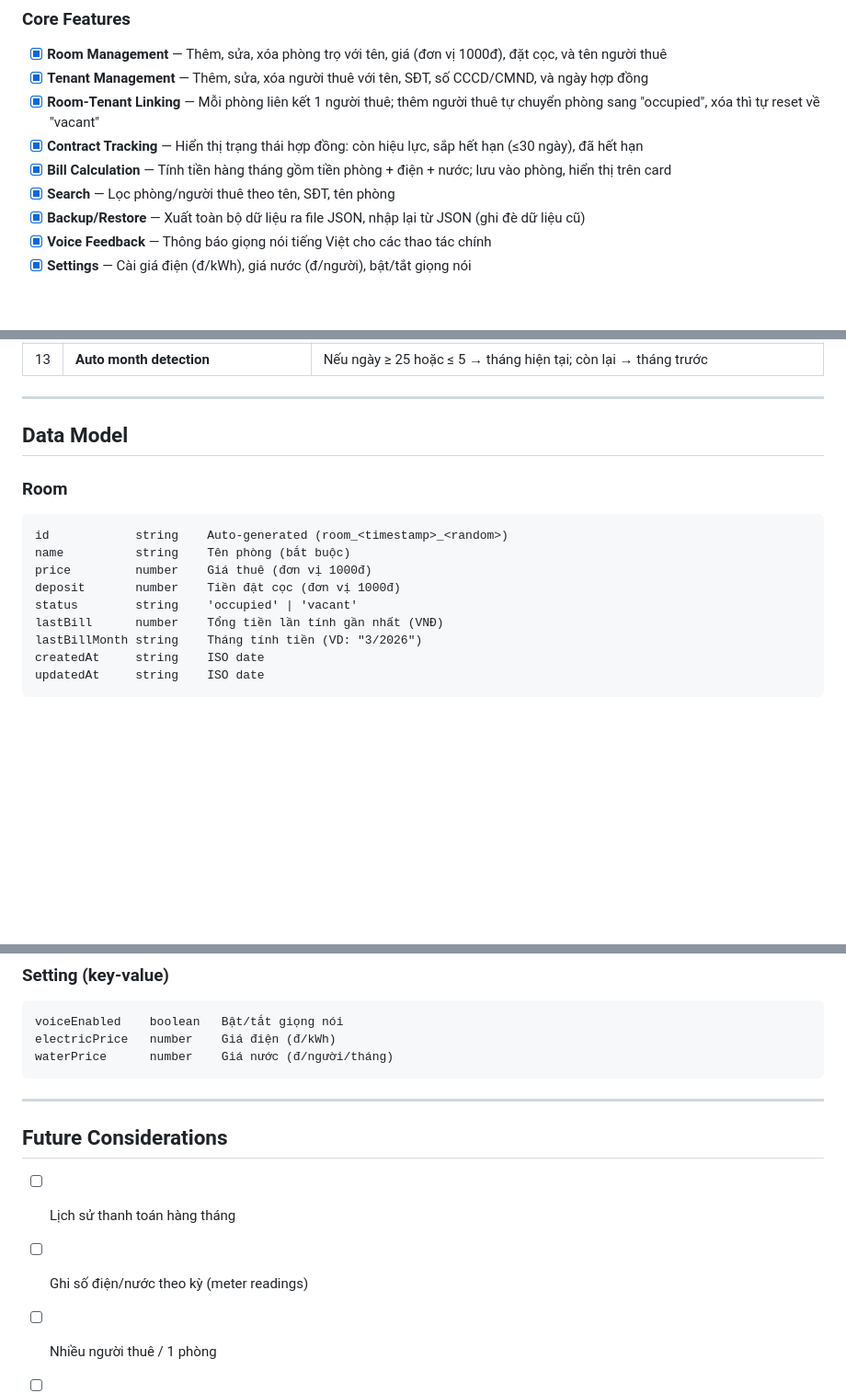
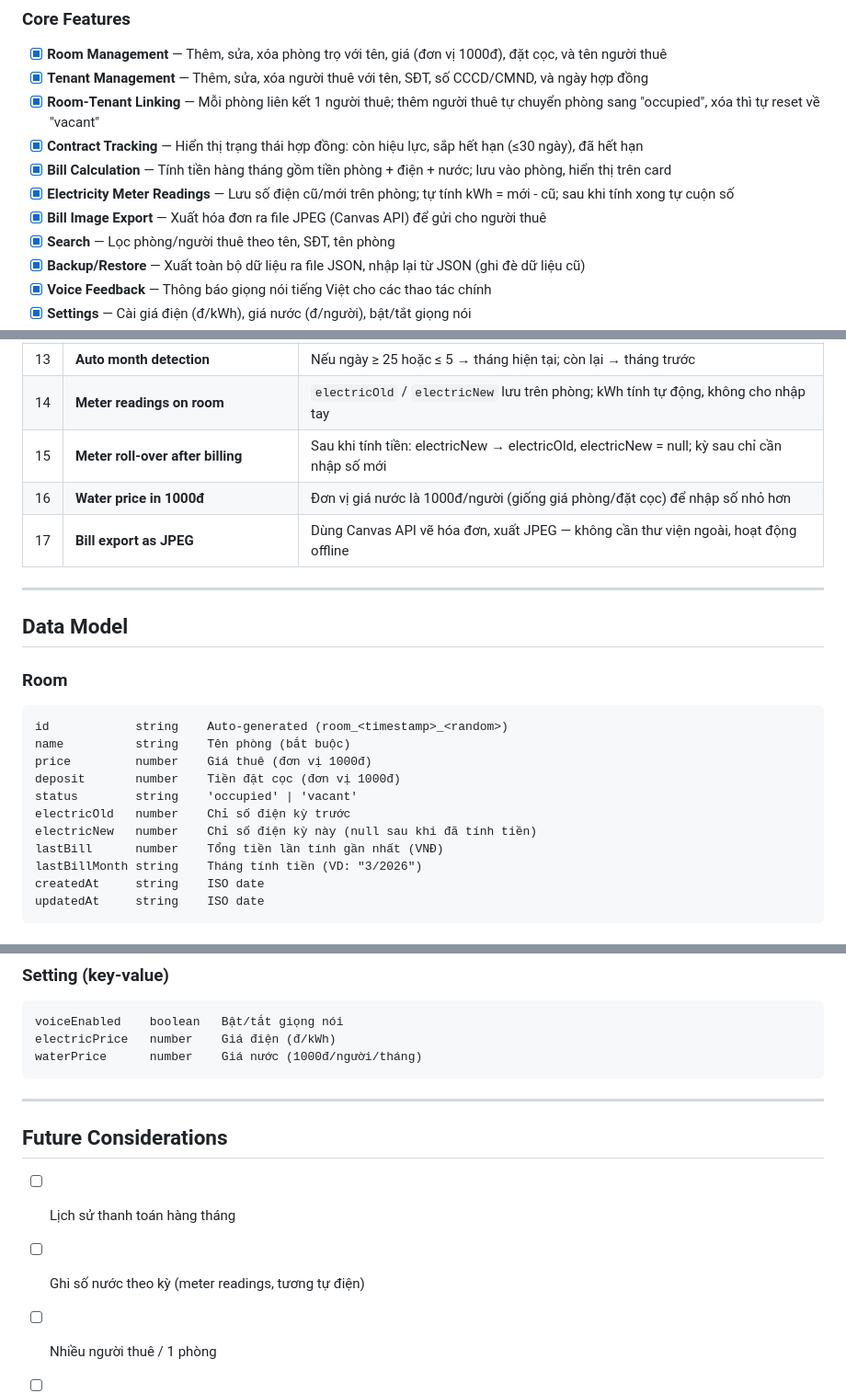
Before and after one commit to RyanChung1502/renting-management-v1, a Markdown page: REQUIREMENTS.md, 3 parts joined by grey strips. Shown at 92% size. GitHub-like rendering; blank space fills up the shorter version.

Commit message:
Update docs to reflect meter readings and bill export features
Co-Authored-By: Claude Sonnet 4.6 <noreply@anthropic.com>

````diff
--- a/REQUIREMENTS.md
+++ b/REQUIREMENTS.md
@@ -13,6 +13,8 @@
 - [x] **Room-Tenant Linking** — Mỗi phòng liên kết 1 người thuê; thêm người thuê tự chuyển phòng sang "occupied", xóa thì tự reset về "vacant"
 - [x] **Contract Tracking** — Hiển thị trạng thái hợp đồng: còn hiệu lực, sắp hết hạn (≤30 ngày), đã hết hạn
 - [x] **Bill Calculation** — Tính tiền hàng tháng gồm tiền phòng + điện + nước; lưu vào phòng, hiển thị trên card
+- [x] **Electricity Meter Readings** — Lưu số điện cũ/mới trên phòng; tự tính kWh = mới - cũ; sau khi tính xong tự cuộn số
+- [x] **Bill Image Export** — Xuất hóa đơn ra file JPEG (Canvas API) để gửi cho người thuê
 - [x] **Search** — Lọc phòng/người thuê theo tên, SĐT, tên phòng
 - [x] **Backup/Restore** — Xuất toàn bộ dữ liệu ra file JSON, nhập lại từ JSON (ghi đè dữ liệu cũ)
 - [x] **Voice Feedback** — Thông báo giọng nói tiếng Việt cho các thao tác chính
@@ -49,6 +51,10 @@
 | 11 | **Settings-driven billing** | Giá điện/nước cài global, dùng chung cho tất cả phòng |
 | 12 | **Bill saved per room** | Lưu `lastBill` + `lastBillMonth` vào phòng để hiển thị lại mà không cần tính lại |
 | 13 | **Auto month detection** | Nếu ngày ≥ 25 hoặc ≤ 5 → tháng hiện tại; còn lại → tháng trước |
+| 14 | **Meter readings on room** | `electricOld` / `electricNew` lưu trên phòng; kWh tính tự động, không cho nhập tay |
+| 15 | **Meter roll-over after billing** | Sau khi tính tiền: electricNew → electricOld, electricNew = null; kỳ sau chỉ cần nhập số mới |
+| 16 | **Water price in 1000đ** | Đơn vị giá nước là 1000đ/người (giống giá phòng/đặt cọc) để nhập số nhỏ hơn |
+| 17 | **Bill export as JPEG** | Dùng Canvas API vẽ hóa đơn, xuất JPEG — không cần thư viện ngoài, hoạt động offline |
 
 ---
 
@@ -61,6 +67,8 @@ name          string    Tên phòng (bắt buộc)
 price         number    Giá thuê (đơn vị 1000đ)
 deposit       number    Tiền đặt cọc (đơn vị 1000đ)
 status        string    'occupied' | 'vacant'
+electricOld   number    Chỉ số điện kỳ trước
+electricNew   number    Chỉ số điện kỳ này (null sau khi đã tính tiền)
 lastBill      number    Tổng tiền lần tính gần nhất (VNĐ)
 lastBillMonth string    Tháng tính tiền (VD: "3/2026")
 createdAt     string    ISO date
@@ -84,14 +92,14 @@ updatedAt     string    ISO date
 ```
 voiceEnabled    boolean   Bật/tắt giọng nói
 electricPrice   number    Giá điện (đ/kWh)
-waterPrice      number    Giá nước (đ/người/tháng)
+waterPrice      number    Giá nước (1000đ/người/tháng)
 ```
 
 ---
 
 ## Future Considerations
 - [ ] Lịch sử thanh toán hàng tháng
-- [ ] Ghi số điện/nước theo kỳ (meter readings)
+- [ ] Ghi số nước theo kỳ (meter readings, tương tự điện)
 - [ ] Nhiều người thuê / 1 phòng
 - [ ] Đính kèm ảnh (ảnh phòng, ảnh CCCD)
 - [ ] Cloud sync
````
Also changed, not shown: SOURCE_GUIDE.md (+24 -16 lines).
